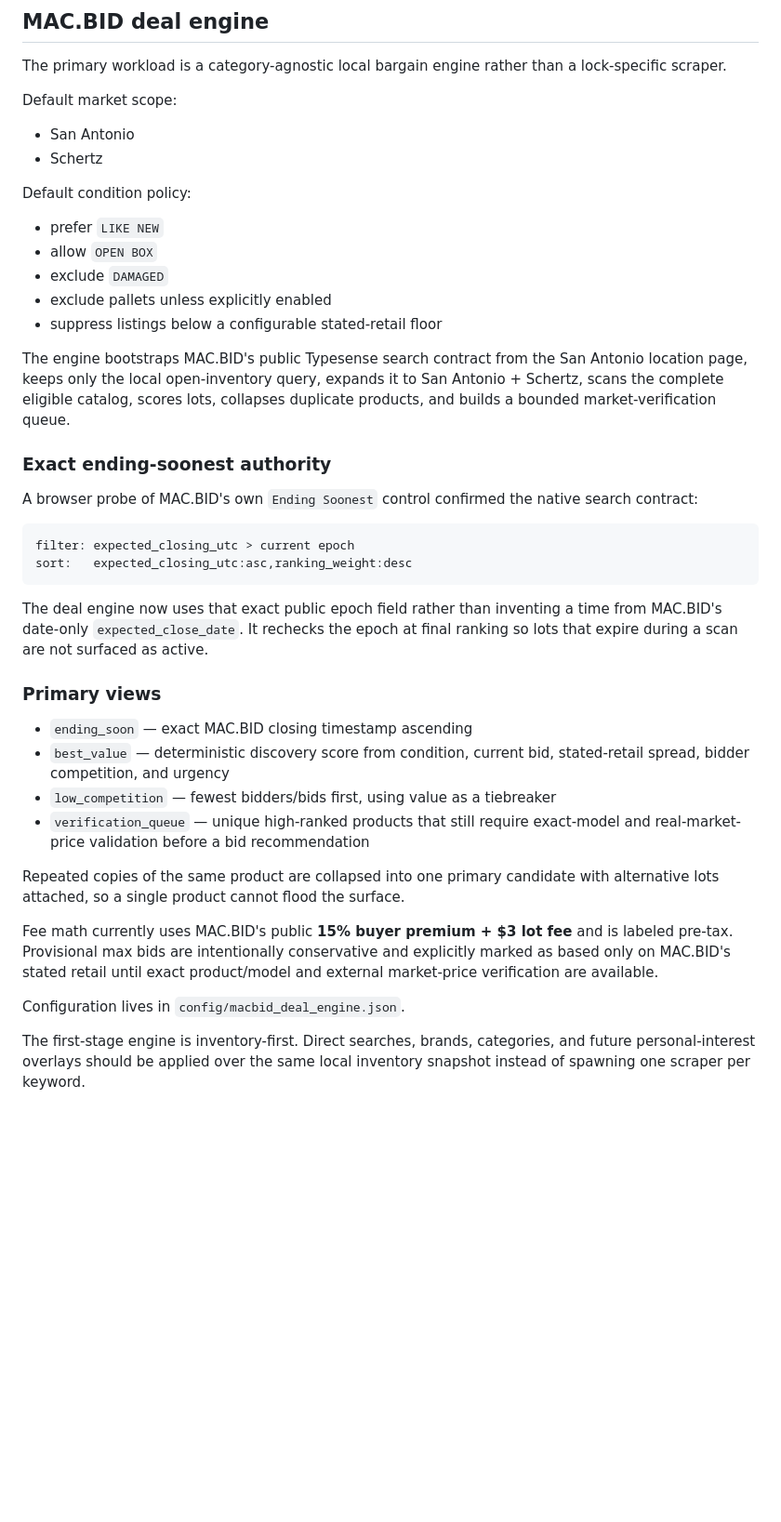
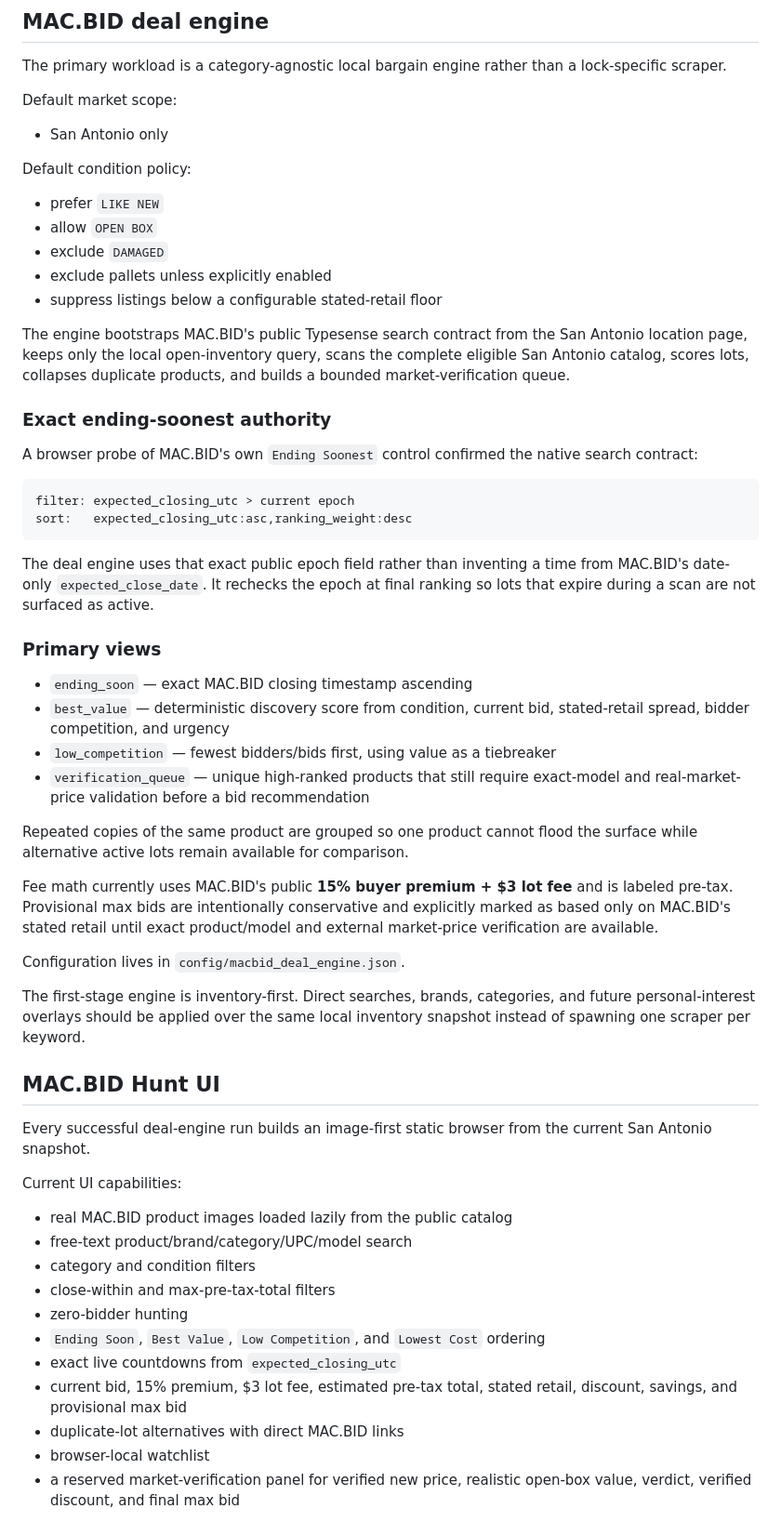
Before and after one commit to XoticHaze/Scraper-Public, a Markdown page: README.md, the part around one of its changes. Shown at 93% size. Drawn GitHub-style; blank space fills up the shorter version.

Commit message:
docs: describe San Antonio hunt UI

````diff
--- a/README.md
+++ b/README.md
@@ -25,8 +25,7 @@ The primary workload is a category-agnostic local bargain engine rather than a l
 
 Default market scope:
 
-- San Antonio
-- Schertz
+- San Antonio only
 
 Default condition policy:
 
@@ -36,7 +35,7 @@ Default condition policy:
 - exclude pallets unless explicitly enabled
 - suppress listings below a configurable stated-retail floor
 
-The engine bootstraps MAC.BID's public Typesense search contract from the San Antonio location page, keeps only the local open-inventory query, expands it to San Antonio + Schertz, scans the complete eligible catalog, scores lots, collapses duplicate products, and builds a bounded market-verification queue.
+The engine bootstraps MAC.BID's public Typesense search contract from the San Antonio location page, keeps only the local open-inventory query, scans the complete eligible San Antonio catalog, scores lots, collapses duplicate products, and builds a bounded market-verification queue.
 
 ### Exact ending-soonest authority
 
@@ -47,7 +46,7 @@ filter: expected_closing_utc > current epoch
 sort:   expected_closing_utc:asc,ranking_weight:desc
 ```
 
-The deal engine now uses that exact public epoch field rather than inventing a time from MAC.BID's date-only `expected_close_date`. It rechecks the epoch at final ranking so lots that expire during a scan are not surfaced as active.
+The deal engine uses that exact public epoch field rather than inventing a time from MAC.BID's date-only `expected_close_date`. It rechecks the epoch at final ranking so lots that expire during a scan are not surfaced as active.
 
 ### Primary views
 
@@ -56,10 +55,29 @@ The deal engine now uses that exact public epoch field rather than inventing a t
 - `low_competition` — fewest bidders/bids first, using value as a tiebreaker
 - `verification_queue` — unique high-ranked products that still require exact-model and real-market-price validation before a bid recommendation
 
-Repeated copies of the same product are collapsed into one primary candidate with alternative lots attached, so a single product cannot flood the surface.
+Repeated copies of the same product are grouped so one product cannot flood the surface while alternative active lots remain available for comparison.
 
 Fee math currently uses MAC.BID's public **15% buyer premium + $3 lot fee** and is labeled pre-tax. Provisional max bids are intentionally conservative and explicitly marked as based only on MAC.BID's stated retail until exact product/model and external market-price verification are available.
 
 Configuration lives in `config/macbid_deal_engine.json`.
 
 The first-stage engine is inventory-first. Direct searches, brands, categories, and future personal-interest overlays should be applied over the same local inventory snapshot instead of spawning one scraper per keyword.
+
+## MAC.BID Hunt UI
+
+Every successful deal-engine run builds an image-first static browser from the current San Antonio snapshot.
+
+Current UI capabilities:
+
+- real MAC.BID product images loaded lazily from the public catalog
+- free-text product/brand/category/UPC/model search
+- category and condition filters
+- close-within and max-pre-tax-total filters
+- zero-bidder hunting
+- `Ending Soon`, `Best Value`, `Low Competition`, and `Lowest Cost` ordering
+- exact live countdowns from `expected_closing_utc`
+- current bid, 15% premium, $3 lot fee, estimated pre-tax total, stated retail, discount, savings, and provisional max bid
+- duplicate-lot alternatives with direct MAC.BID links
+- browser-local watchlist
+- a reserved market-verification panel for verified new price, realistic open-box value, verdict, verified discount, and final max bid
+
````
Also changed, not shown: other parts of README.md (+9 -0 lines).
